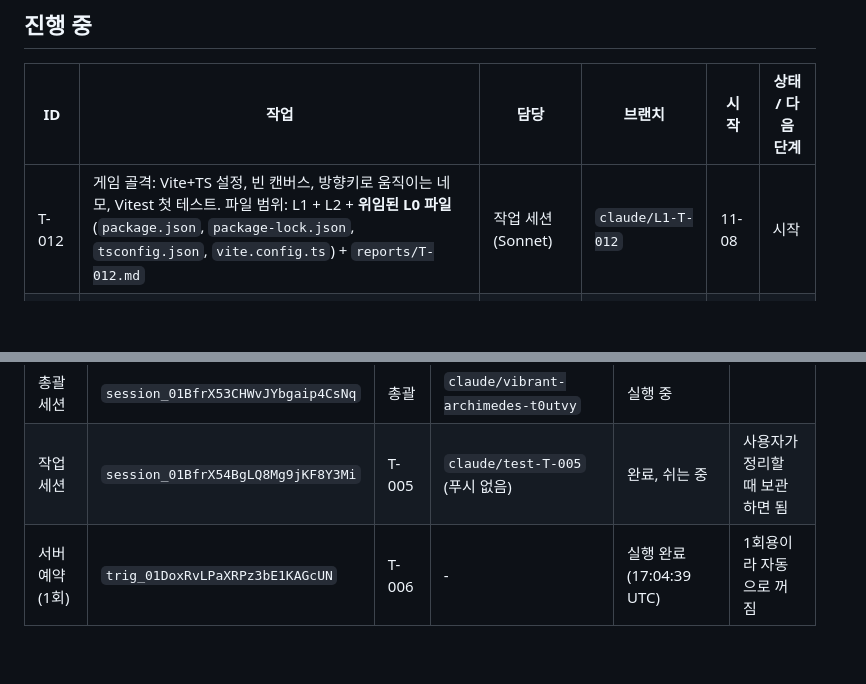
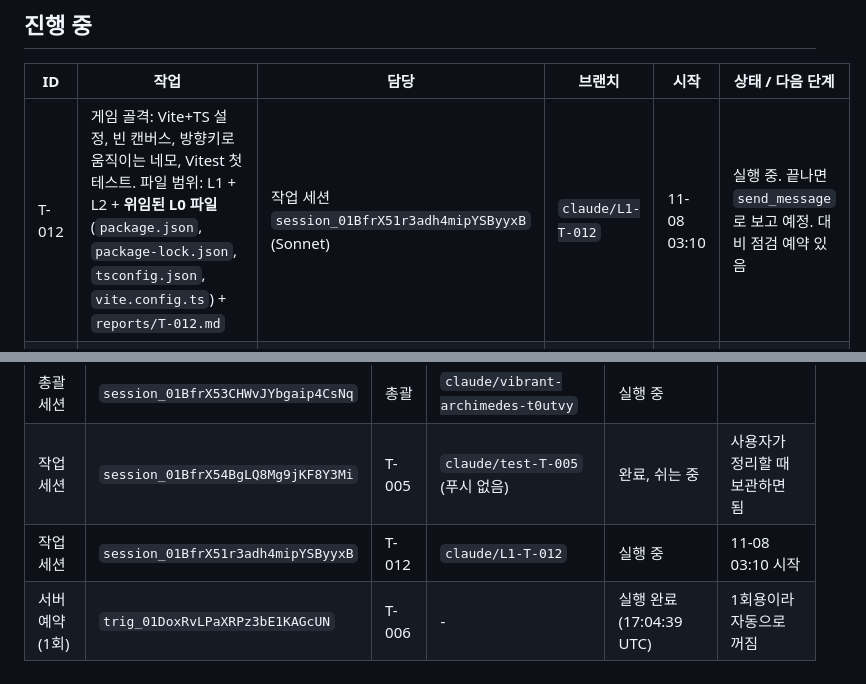
Before and after one commit to leoceo99/my-first-game, a Markdown page: TODO.md, 2 parts joined by grey strips. Drawn GitHub-style; blank space fills up the shorter version.

Commit message:
[T-012] 작업 세션 등록
Co-Authored-By: Claude Opus 5.5 <noreply@anthropic.com>
Claude-Session: https://claude.ai/code/session_01BfrX53CHWvJYbgaip4CsNq

```diff
--- a/TODO.md
+++ b/TODO.md
@@ -37,7 +37,7 @@
 
 | ID | 작업 | 담당 | 브랜치 | 시작 | 상태 / 다음 단계 |
 |---|---|---|---|---|---|
-| T-012 | 게임 골격: Vite+TS 설정, 빈 캔버스, 방향키로 움직이는 네모, Vitest 첫 테스트. 파일 범위: L1 + L2 + **위임된 L0 파일**(`package.json`, `package-lock.json`, `tsconfig.json`, `vite.config.ts`) + `reports/T-012.md` | 작업 세션 (Sonnet) | `claude/L1-T-012` | 11-08 | 시작 |
+| T-012 | 게임 골격: Vite+TS 설정, 빈 캔버스, 방향키로 움직이는 네모, Vitest 첫 테스트. 파일 범위: L1 + L2 + **위임된 L0 파일**(`package.json`, `package-lock.json`, `tsconfig.json`, `vite.config.ts`) + `reports/T-012.md` | 작업 세션 `session_01BfrX51r3adh4mipYSByyxB` (Sonnet) | `claude/L1-T-012` | 11-08 03:10 | 실행 중. 끝나면 `send_message`로 보고 예정. 대비 점검 예약 있음 |
 | T-016 | 여러 세션·서브에이전트 관리 방법 자료 조사(공식 문서, 블로그, 유튜브) → `docs/orchestration-research.md`. 파일 범위: L3 + `reports/T-016.md` | 서브에이전트 (Sonnet) | (공유 작업 트리, 커밋 안 함) | 11-08 | 시작 |
 
 ---
@@ -106,4 +106,5 @@
 |---|---|---|---|---|---|
 | 총괄 세션 | `session_01BfrX53CHWvJYbgaip4CsNq` | 총괄 | `claude/vibrant-archimedes-t0utvy` | 실행 중 | |
 | 작업 세션 | `session_01BfrX54BgLQ8Mg9jKF8Y3Mi` | T-005 | `claude/test-T-005` (푸시 없음) | 완료, 쉬는 중 | 사용자가 정리할 때 보관하면 됨 |
+| 작업 세션 | `session_01BfrX51r3adh4mipYSByyxB` | T-012 | `claude/L1-T-012` | 실행 중 | 11-08 03:10 시작 |
 | 서버 예약(1회) | `trig_01DoxRvLPaXRPz3bE1KAGcUN` | T-006 | - | 실행 완료 (17:04:39 UTC) | 1회용이라 자동으로 꺼짐 |
```
